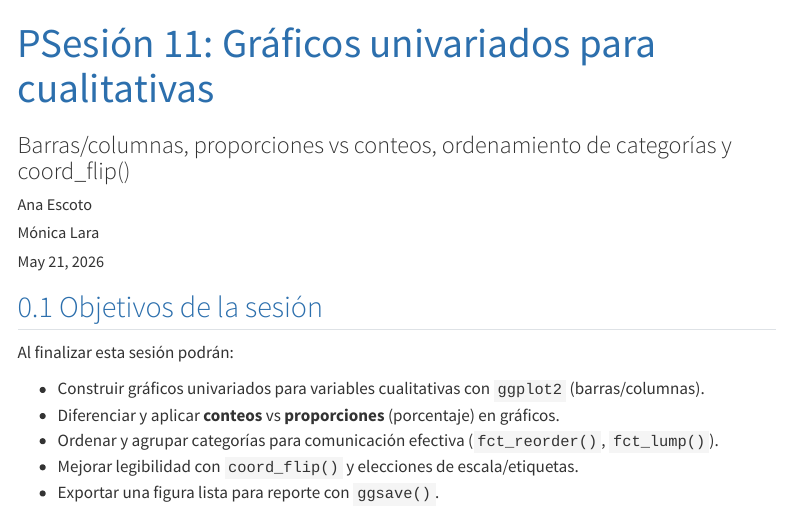
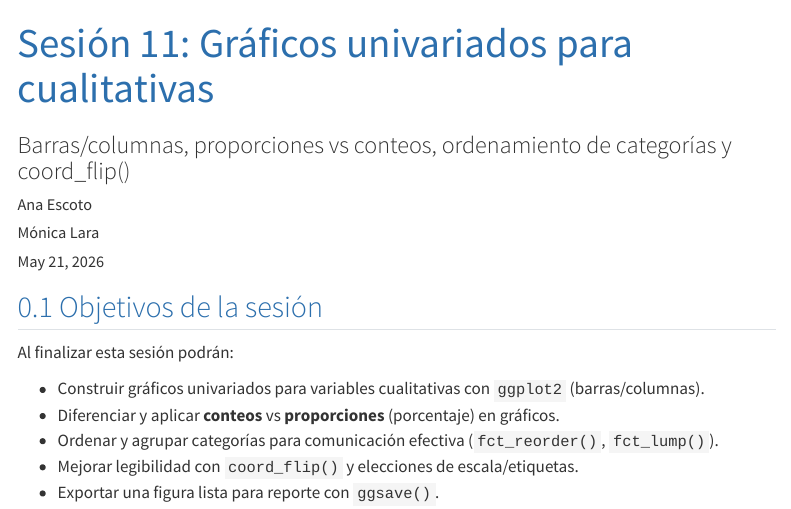
Before and after one commit to cursoUDIR/Fundamentos_R_analisis_estadistico_CS, a Quarto document (practicas/P11.qmd): the page in a window 1100 px wide, from its top. Rendered offline with R 4.5, knitr and Pandoc in place of Quarto, with nearby package versions; menus at the side of the page are left out; long lines of code are wrapped.

Commit message:
Update P11.qmd

```diff
--- a/practicas/P11.qmd
+++ b/practicas/P11.qmd
@@ -1,5 +1,5 @@
 ---
-title: "PSesión 11: Gráficos univariados para cualitativas"
+title: "Sesión 11: Gráficos univariados para cualitativas"
 subtitle: "Barras/columnas, proporciones vs conteos, ordenamiento de categorías y coord_flip()"
 author:
   - "Ana Escoto"
```
